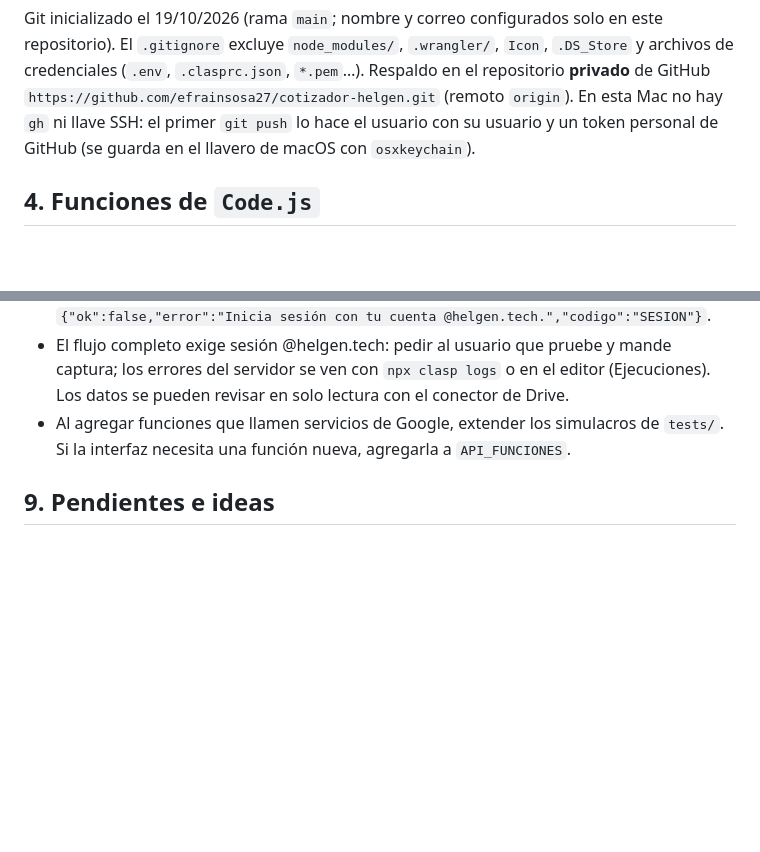
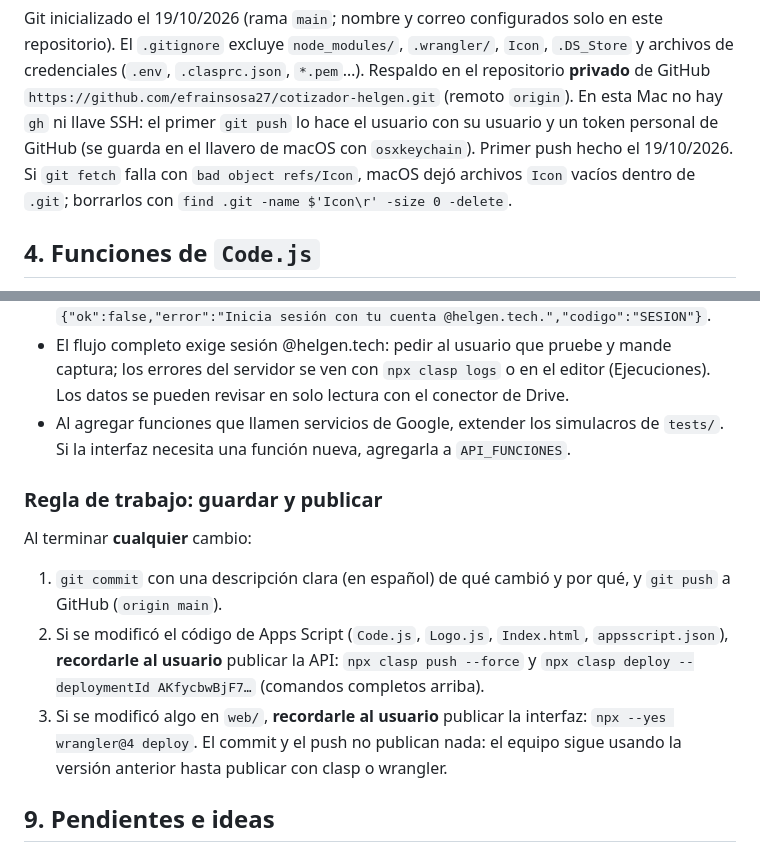
Before and after one commit to efrainsosa27/cotizador-helgen, a Markdown page: CLAUDE.md, 2 parts joined by grey strips. Rendered like a GitHub page; blank space fills up the shorter version.

Commit message:
CLAUDE.md: regla de commit + push y recordatorio de publicar con clasp o wrangler
También anota el arreglo de los archivos Icon de macOS dentro de .git que rompían git fetch.

Co-Authored-By: Claude Opus 5.5 <noreply@anthropic.com>

```diff
--- a/CLAUDE.md
+++ b/CLAUDE.md
@@ -67,7 +67,9 @@ Git inicializado el 19/10/2026 (rama `main`; nombre y correo configurados solo e
 excluye `node_modules/`, `.wrangler/`, `Icon`, `.DS_Store` y archivos de credenciales (`.env`, `.clasprc.json`, `*.pem`…).
 Respaldo en el repositorio **privado** de GitHub `https://github.com/efrainsosa27/cotizador-helgen.git` (remoto `origin`).
 En esta Mac no hay `gh` ni llave SSH: el primer `git push` lo hace el usuario con su usuario y un token personal de GitHub
-(se guarda en el llavero de macOS con `osxkeychain`).
+(se guarda en el llavero de macOS con `osxkeychain`). Primer push hecho el 19/10/2026.
+Si `git fetch` falla con `bad object refs/Icon`, macOS dejó archivos `Icon` vacíos dentro de `.git`; borrarlos con
+`find .git -name $'Icon\r' -size 0 -delete`.
 
 ## 4. Funciones de `Code.js`
 
@@ -286,6 +288,14 @@ npx --yes wrangler@4 deploy
 - Al agregar funciones que llamen servicios de Google, extender los simulacros de `tests/`. Si la interfaz necesita una
   función nueva, agregarla a `API_FUNCIONES`.
 
+### Regla de trabajo: guardar y publicar
+Al terminar **cualquier** cambio:
+1. `git commit` con una descripción clara (en español) de qué cambió y por qué, y `git push` a GitHub (`origin main`).
+2. Si se modificó el código de Apps Script (`Code.js`, `Logo.js`, `Index.html`, `appsscript.json`), **recordarle al usuario**
+   publicar la API: `npx clasp push --force` y `npx clasp deploy --deploymentId AKfycbwBjF7…` (comandos completos arriba).
+3. Si se modificó algo en `web/`, **recordarle al usuario** publicar la interfaz: `npx --yes wrangler@4 deploy`.
+El commit y el push no publican nada: el equipo sigue usando la versión anterior hasta publicar con clasp o wrangler.
+
 ## 9. Pendientes e ideas
 - **Renombrar en Drive / Apps Script (lo hace el usuario):** proyecto `1GsH8Dja…` → "Cotizador Helgen (código de la app)";
   carpeta `1w-T05ql…` → "Cotizador Helgen — API web"; proyecto anterior → "Cotizador Helgen (EN DESUSO — no usar)";
```
